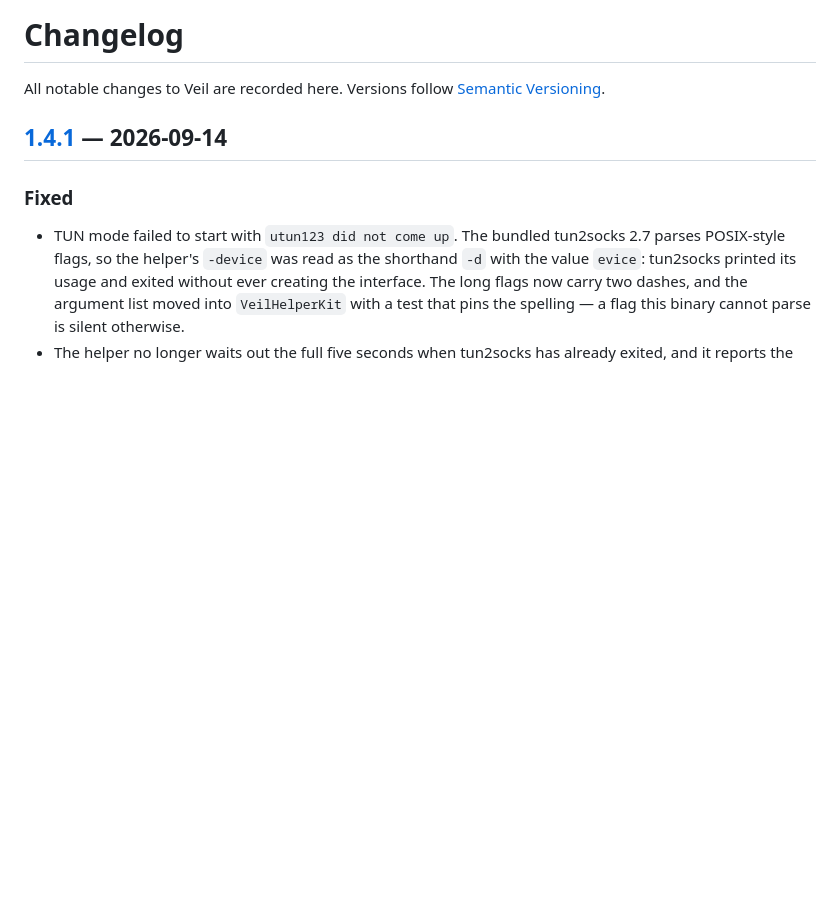
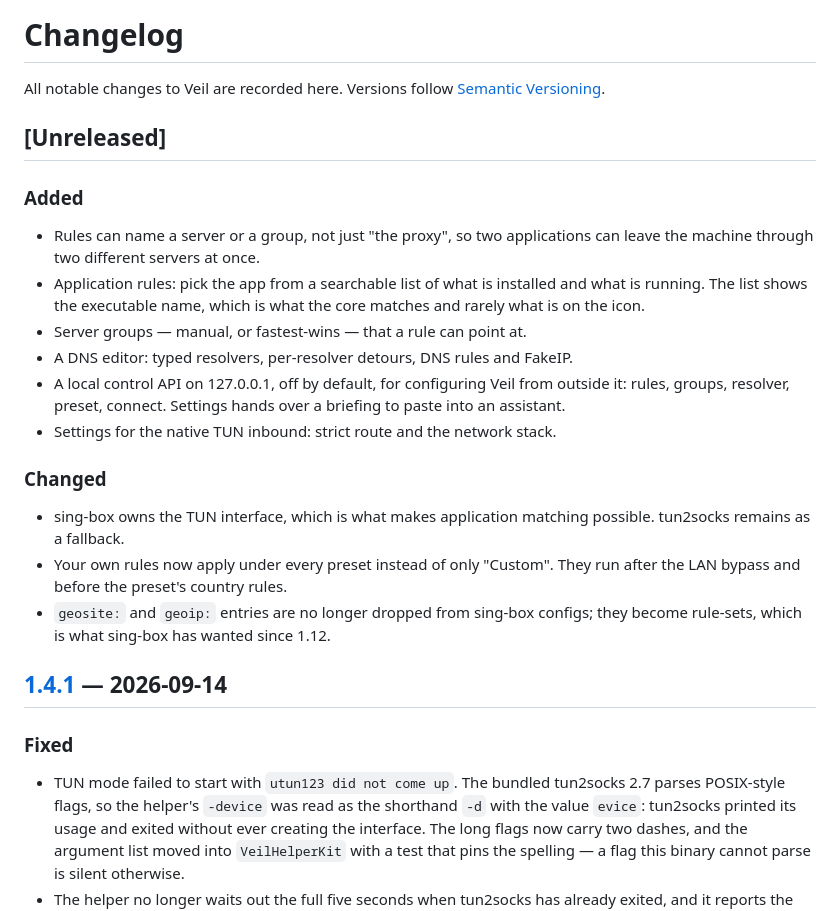
Before and after one commit to faustyu1/veil, a Markdown page: CHANGELOG.md, the part around the change. GitHub-like rendering; blank space fills up the shorter version.

Commit message:
Record what changed
Co-Authored-By: Claude Opus 5 <noreply@anthropic.com>

```diff
--- a/CHANGELOG.md
+++ b/CHANGELOG.md
@@ -2,6 +2,31 @@
 
 All notable changes to Veil are recorded here. Versions follow
 [Semantic Versioning](https://semver.org/).
+
+## [Unreleased]
+
+### Added
+
+- Rules can name a server or a group, not just "the proxy", so two applications
+  can leave the machine through two different servers at once.
+- Application rules: pick the app from a searchable list of what is installed
+  and what is running. The list shows the executable name, which is what the
+  core matches and rarely what is on the icon.
+- Server groups — manual, or fastest-wins — that a rule can point at.
+- A DNS editor: typed resolvers, per-resolver detours, DNS rules and FakeIP.
+- A local control API on 127.0.0.1, off by default, for configuring Veil from
+  outside it: rules, groups, resolver, preset, connect. Settings hands over a
+  briefing to paste into an assistant.
+- Settings for the native TUN inbound: strict route and the network stack.
+
+### Changed
+
+- sing-box owns the TUN interface, which is what makes application matching
+  possible. tun2socks remains as a fallback.
+- Your own rules now apply under every preset instead of only "Custom". They
+  run after the LAN bypass and before the preset's country rules.
+- `geosite:` and `geoip:` entries are no longer dropped from sing-box configs;
+  they become rule-sets, which is what sing-box has wanted since 1.12.
 
 ## [1.4.1] — 2026-09-14
 
```
